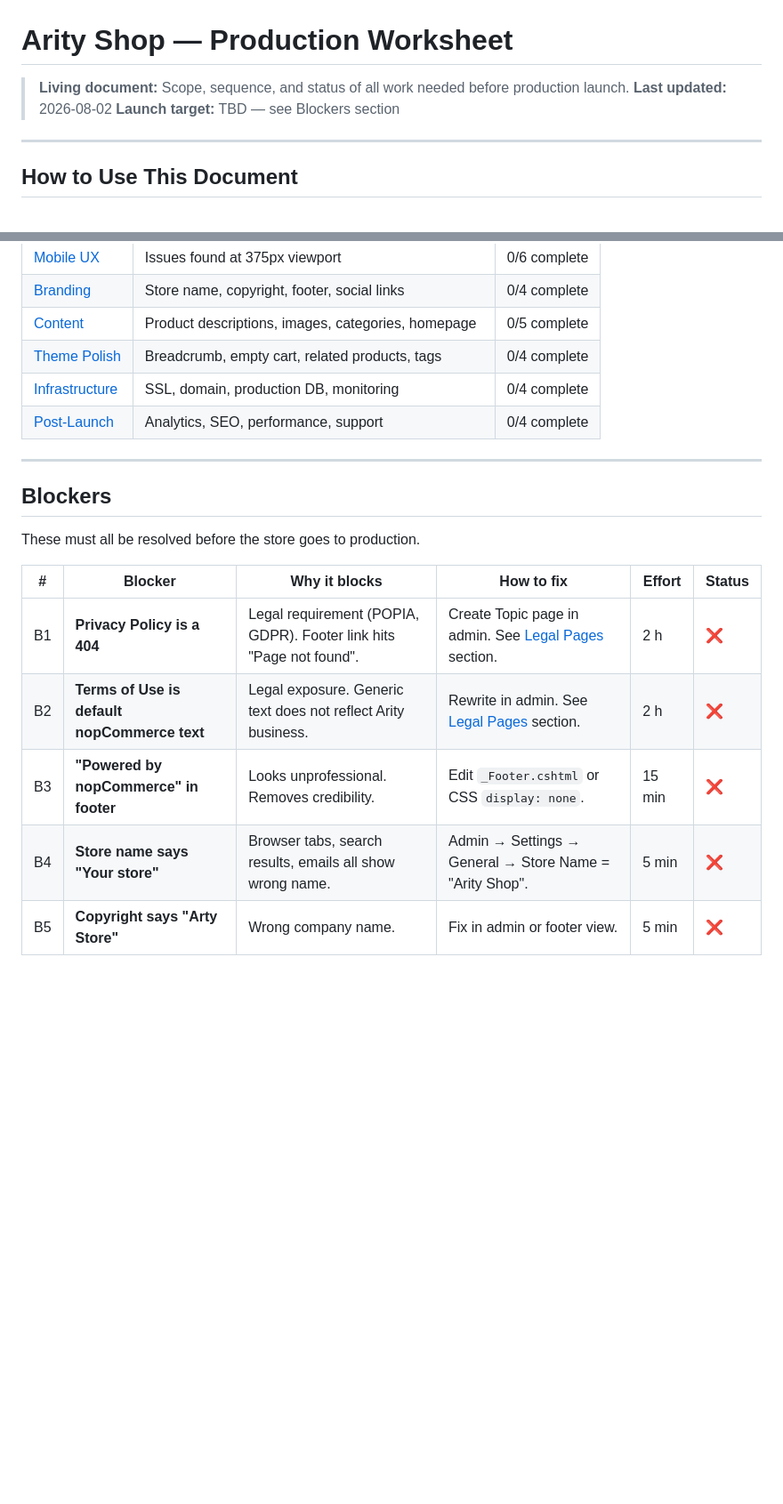
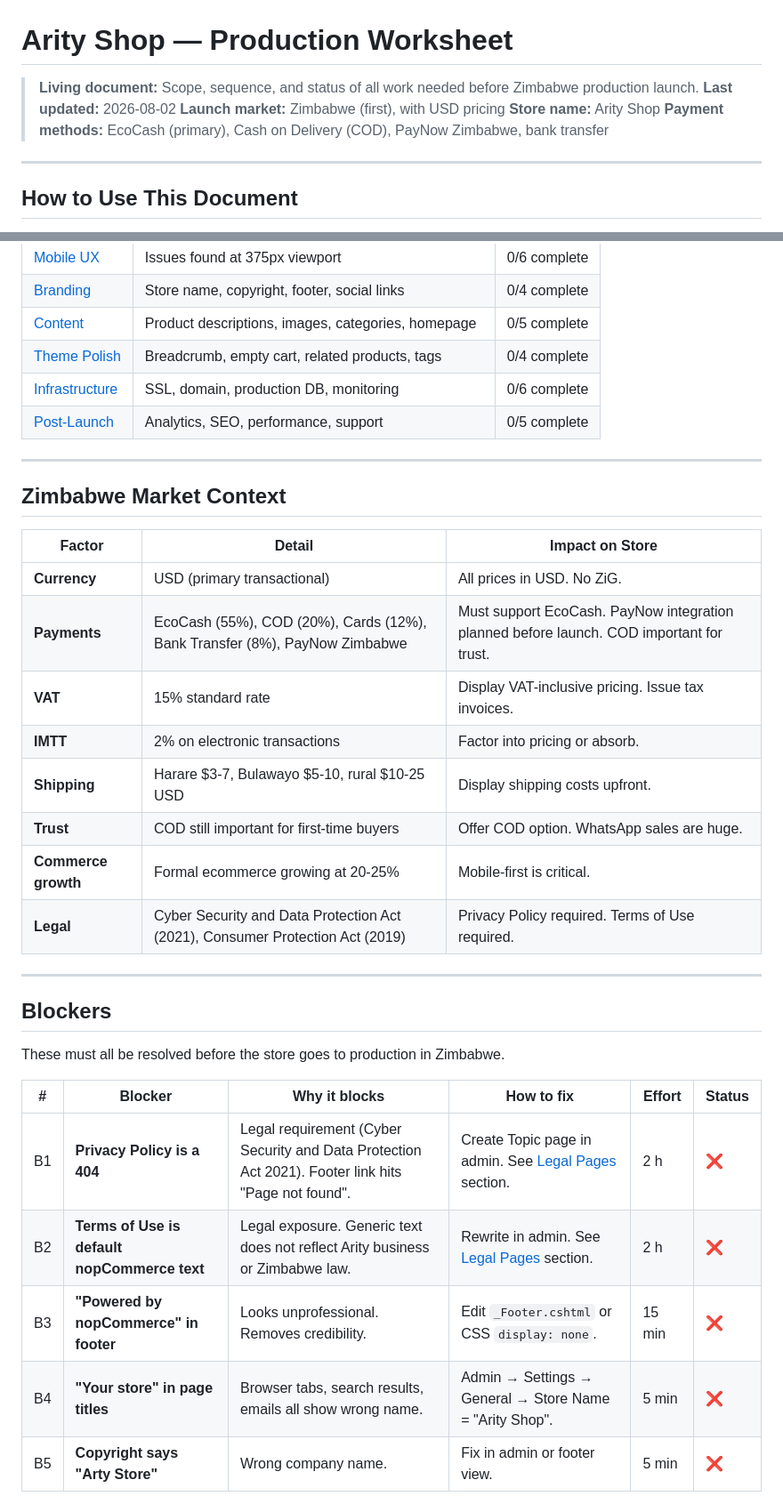
Before and after one commit to murungu/infrastructure, a Markdown page: docs/branding/WORKSHEET.md, 2 parts joined by grey strips. Shown at 89% size. Drawn GitHub-style; blank space fills up the shorter version.

```diff
--- a/docs/branding/WORKSHEET.md
+++ b/docs/branding/WORKSHEET.md
@@ -1,8 +1,10 @@
 # Arity Shop — Production Worksheet
 
-> **Living document:** Scope, sequence, and status of all work needed before production launch.
+> **Living document:** Scope, sequence, and status of all work needed before Zimbabwe production launch.
 > **Last updated:** 2026-08-02
-> **Launch target:** TBD — see Blockers section
+> **Launch market:** Zimbabwe (first), with USD pricing
+> **Store name:** Arity Shop
+> **Payment methods:** EcoCash (primary), Cash on Delivery (COD), PayNow Zimbabwe, bank transfer
 
 ---
 
@@ -25,21 +27,36 @@
 | [Branding](#branding) | Store name, copyright, footer, social links | 0/4 complete |
 | [Content](#content) | Product descriptions, images, categories, homepage | 0/5 complete |
 | [Theme Polish](#theme-polish) | Breadcrumb, empty cart, related products, tags | 0/4 complete |
-| [Infrastructure](#infrastructure) | SSL, domain, production DB, monitoring | 0/4 complete |
-| [Post-Launch](#post-launch) | Analytics, SEO, performance, support | 0/4 complete |
+| [Infrastructure](#infrastructure) | SSL, domain, production DB, monitoring | 0/6 complete |
+| [Post-Launch](#post-launch) | Analytics, SEO, performance, support | 0/5 complete |
+
+---
+
+## Zimbabwe Market Context
+
+| Factor | Detail | Impact on Store |
+|---|---|---|
+| **Currency** | USD (primary transactional) | All prices in USD. No ZiG. |
+| **Payments** | EcoCash (55%), COD (20%), Cards (12%), Bank Transfer (8%), PayNow Zimbabwe | Must support EcoCash. PayNow integration planned before launch. COD important for trust. |
+| **VAT** | 15% standard rate | Display VAT-inclusive pricing. Issue tax invoices. |
+| **IMTT** | 2% on electronic transactions | Factor into pricing or absorb. |
+| **Shipping** | Harare $3-7, Bulawayo $5-10, rural $10-25 USD | Display shipping costs upfront. |
+| **Trust** | COD still important for first-time buyers | Offer COD option. WhatsApp sales are huge. |
+| **Commerce growth** | Formal ecommerce growing at 20-25% | Mobile-first is critical. |
+| **Legal** | Cyber Security and Data Protection Act (2021), Consumer Protection Act (2019) | Privacy Policy required. Terms of Use required. |
 
 ---
 
 ## Blockers
 
-These must all be resolved before the store goes to production.
+These must all be resolved before the store goes to production in Zimbabwe.
 
 | # | Blocker | Why it blocks | How to fix | Effort | Status |
 |---|---|---|---|---|---|
-| B1 | **Privacy Policy is a 404** | Legal requirement (POPIA, GDPR). Footer link hits "Page not found". | Create Topic page in admin. See [Legal Pages](#legal-pages) section. | 2 h | ❌ |
-| B2 | **Terms of Use is default nopCommerce text** | Legal exposure. Generic text does not reflect Arity business. | Rewrite in admin. See [Legal Pages](#legal-pages) section. | 2 h | ❌ |
+| B1 | **Privacy Policy is a 404** | Legal requirement (Cyber Security and Data Protection Act 2021). Footer link hits "Page not found". | Create Topic page in admin. See [Legal Pages](#legal-pages) section. | 2 h | ❌ |
+| B2 | **Terms of Use is default nopCommerce text** | Legal exposure. Generic text does not reflect Arity business or Zimbabwe law. | Rewrite in admin. See [Legal Pages](#legal-pages) section. | 2 h | ❌ |
 | B3 | **"Powered by nopCommerce" in footer** | Looks unprofessional. Removes credibility. | Edit `_Footer.cshtml` or CSS `display: none`. | 15 min | ❌ |
-| B4 | **Store name says "Your store"** | Browser tabs, search results, emails all show wrong name. | Admin → Settings → General → Store Name = "Arity Shop". | 5 min | ❌ |
+| B4 | **"Your store" in page titles** | Browser tabs, search results, emails all show wrong name. | Admin → Settings → General → Store Name = "Arity Shop". | 5 min | ❌ |
 | B5 | **Copyright says "Arty Store"** | Wrong company name. | Fix in admin or footer view. | 5 min | ❌ |
 
 **Blocker dependency:** B3, B4, B5 can be done immediately. B1 and B2 need legal text drafted first.
```
Also changed, not shown: other parts of docs/branding/WORKSHEET.md (+41 -22 lines), docs/branding/README.md (+1 -1 lines), docs/branding/ui-gaps.md (+2 -2 lines).
